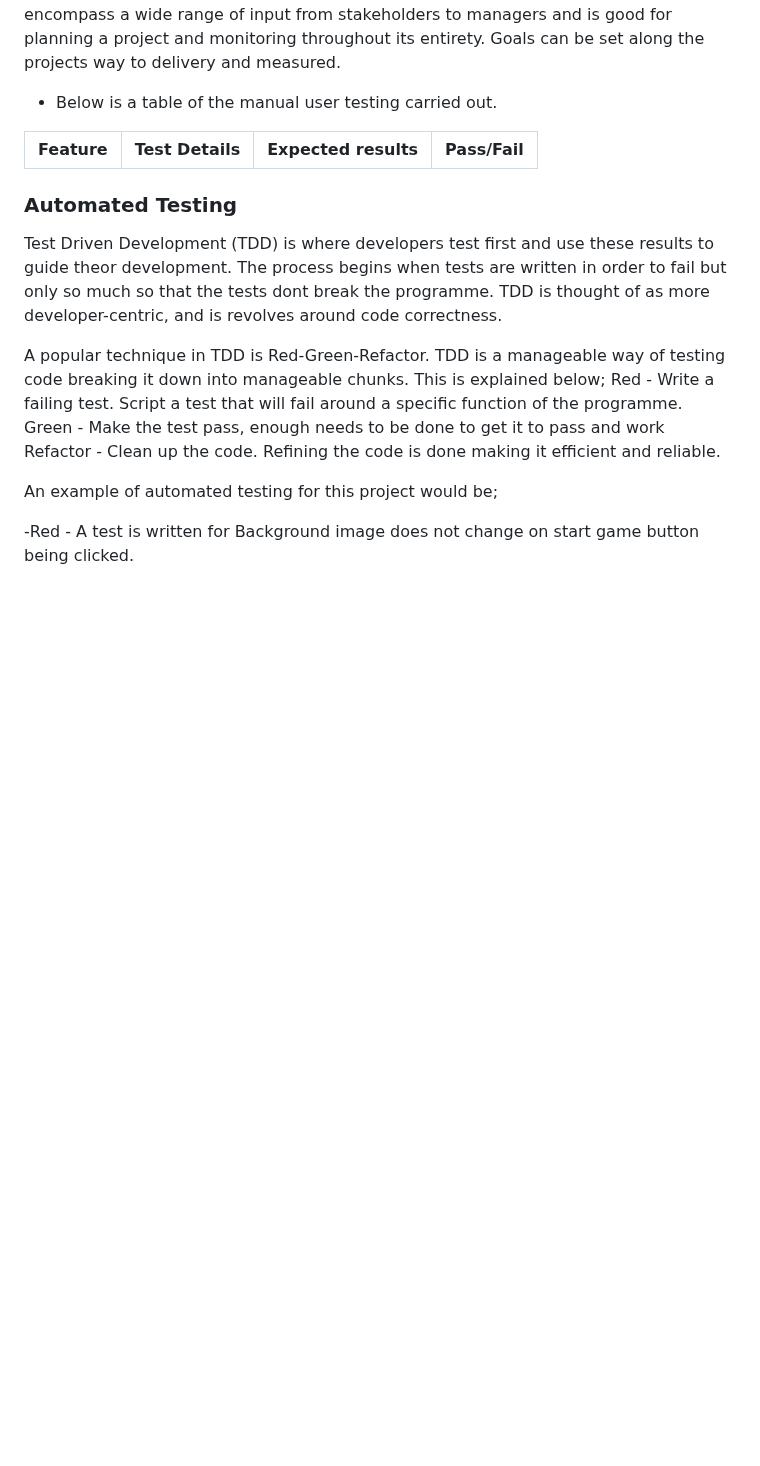
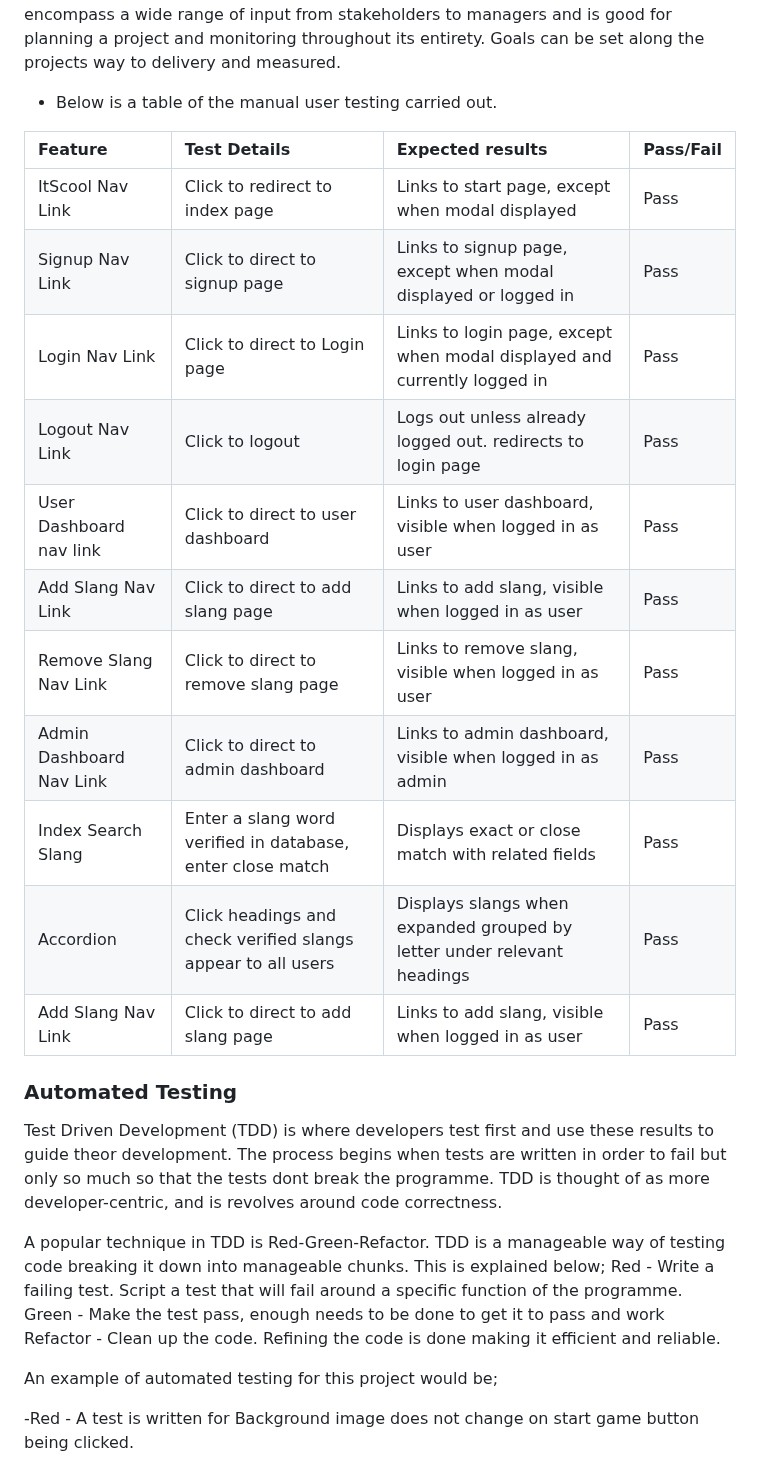
Before and after one commit to GemmaButcher-dev/itscool-ms3, a Markdown page: TESTING.md, the part around the change. Rendered like a GitHub page; blank space fills up the shorter version.

Commit message:
add to manual testing table

```diff
--- a/TESTING.md
+++ b/TESTING.md
@@ -406,6 +406,18 @@ It is particuarly useful as it can encompass a wide range of input from stakehol
 
 | **Feature**          | **Test Details**           | **Expected results**                      | **Pass/Fail** |
 | :-- | :-- | :-- | :-- |
+| ItScool Nav Link | Click to redirect to index page | Links to start page, except when modal displayed | Pass |
+| Signup Nav Link | Click to direct to signup page | Links to signup page, except when modal displayed or logged in| Pass |
+| Login Nav Link | Click to direct to Login page | Links to login page, except when modal displayed and currently logged in | Pass |
+| Logout Nav Link | Click to logout | Logs out unless already logged out. redirects to login page | Pass |
+| User Dashboard nav link | Click to direct to user dashboard | Links to user dashboard, visible when logged in as user | Pass |
+| Add Slang Nav Link | Click to direct to add slang page| Links to add slang, visible when logged in as user | Pass |
+| Remove Slang Nav Link | Click to direct to remove slang page| Links to remove slang, visible when logged in as user | Pass |
+| Admin Dashboard Nav Link | Click to direct to admin dashboard | Links to admin dashboard, visible when logged in as admin | Pass |
+| Index Search Slang | Enter a slang word verified in database, enter close match | Displays exact or close match with related fields | Pass |
+| Accordion | Click headings and check verified slangs appear to all users | Displays slangs when expanded grouped by letter under relevant headings | Pass |
+| Add Slang Nav Link| Click to direct to add slang page| Links to add slang, visible when logged in as user | Pass |
+
 
 
 ### Automated Testing
```
